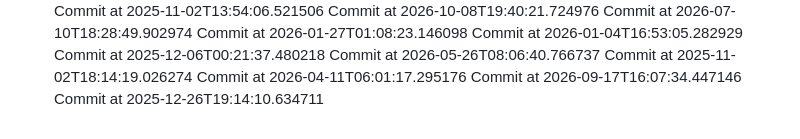
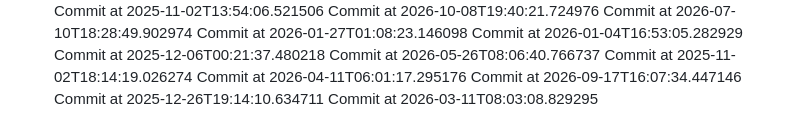
Before and after one commit to AchutaKumar/Shortwire, a Markdown page: README.md, the part around the change. Rendered like a GitHub page.

Commit message:
graph-greener!

```diff
--- a/README.md
+++ b/README.md
@@ -135,3 +135,4 @@ Commit at 2025-11-02T18:14:19.026274
 Commit at 2026-04-11T06:01:17.295176
 Commit at 2026-09-17T16:07:34.447146
 Commit at 2025-12-26T19:14:10.634711
+Commit at 2026-03-11T08:03:08.829295
```
